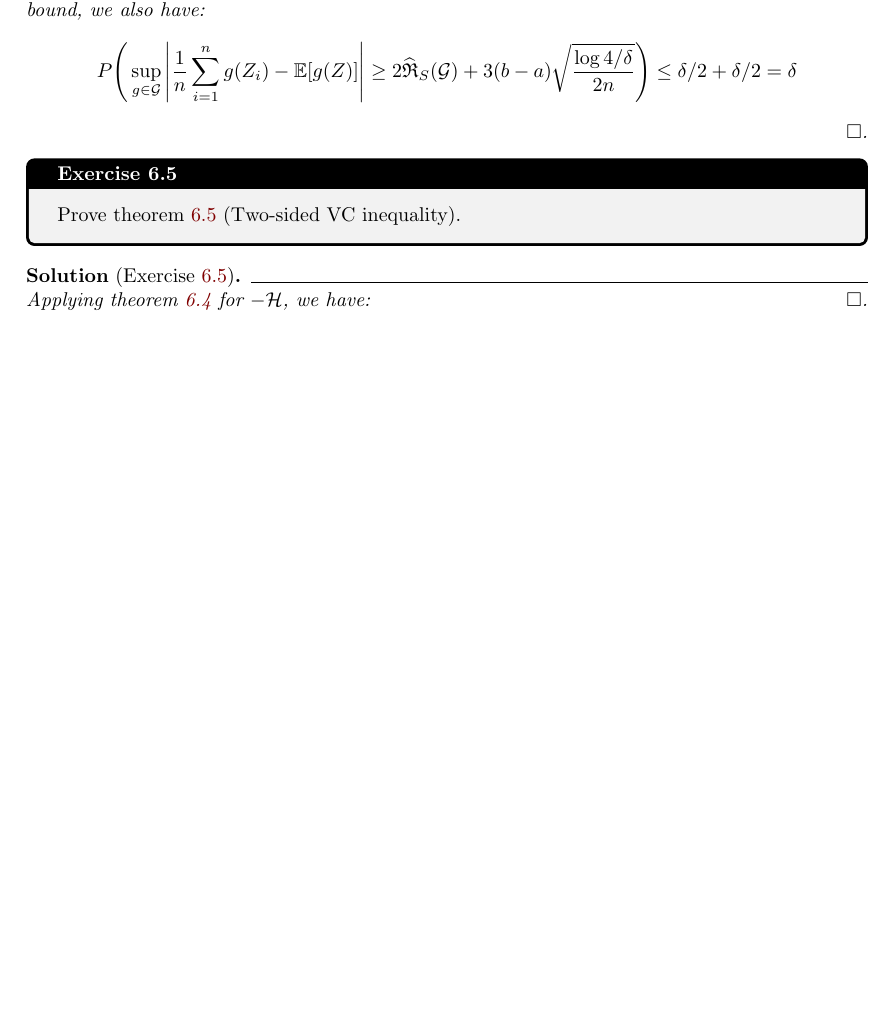
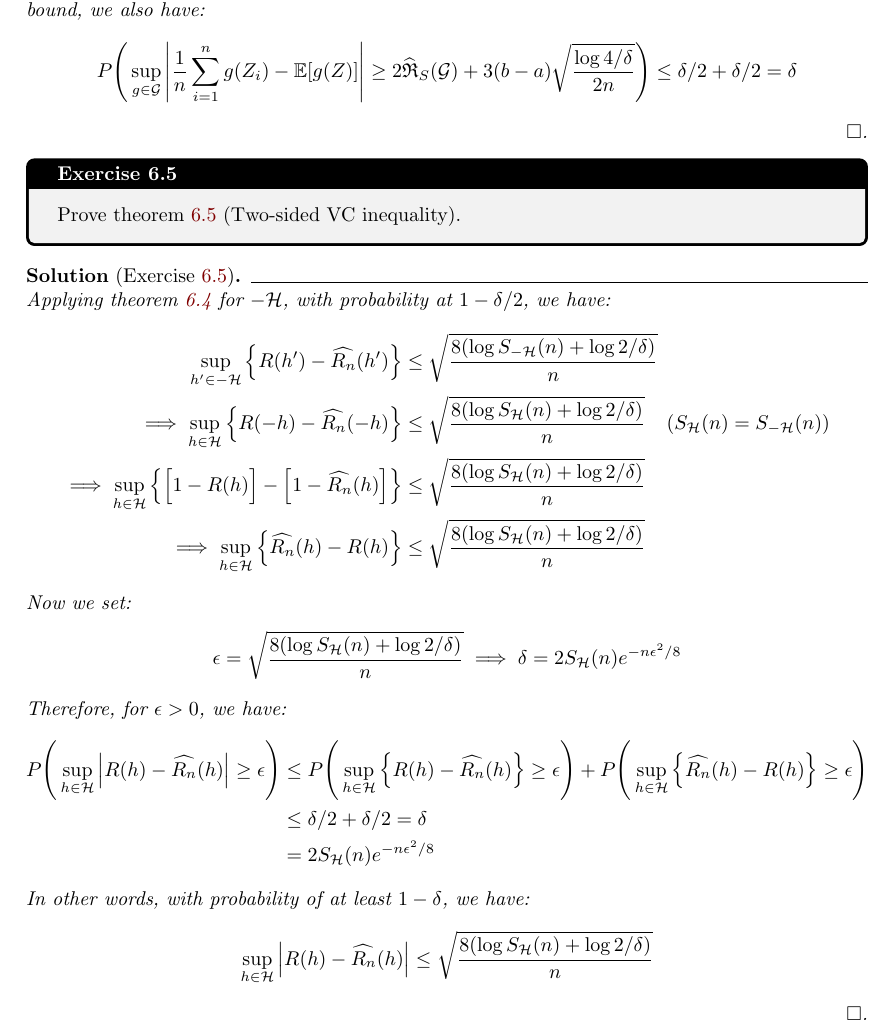
Before and after one commit to hieubkvn123/-NOTES-Statistical-Learning-Theory, a LaTeX paper (main.tex, which reads sections/main/exercises/chap6_exercises.tex): part of page 62 of 82, cut so that both start at the same text, the shorter picture padded with empty space. Compiled offline with pdfLaTeX.

Commit message:
Checkpoint

```diff
--- a/sections/main/exercises/chap6_exercises.tex
+++ b/sections/main/exercises/chap6_exercises.tex
@@ -329,5 +329,54 @@
 \end{exercise}
 
 \begin{solution*}[Exercise \ref{ex:exercise_6.5}]
-    Applying theorem \ref{thm:one_sided_vc_inequality} for $-\Hf$, we have:
+    Applying theorem \ref{thm:one_sided_vc_inequality} for $-\Hf$, with probability at $1-\delta/2$, we have:
+    \begin{align*}
+        \sup_{h'\in -\Hf} \bigCurl{R(h') - \widehat{R_n}(h')}  &\le \sqrt{
+            \frac{8(\log S_{-\Hf}(n) + \log 2/\delta)}{n}
+        } \\
+        \implies
+        \sup_{h\in \Hf} \bigCurl{R(-h) - \widehat{R_n}(-h)}  &\le \sqrt{
+            \frac{8(\log S_\Hf(n) + \log 2/\delta)}{n}
+        } \ \ \ (S_\Hf(n) = S_{-\Hf}(n)) \\
+        \implies \sup_{h\in \Hf} \bigCurl{\bigSquare{1-R(h)} - \bigSquare{1-\widehat{R_n}(h)}}  &\le \sqrt{
+            \frac{8(\log S_\Hf(n) + \log 2/\delta)}{n}
+        } \\
+        \implies
+        \sup_{h\in \Hf} \bigCurl{\widehat{R_n}(h) - R(h)}  &\le \sqrt{
+            \frac{8(\log S_\Hf(n) + \log 2/\delta)}{n}
+        }
+    \end{align*}
+
+    \noindent Now we set:
+    \begin{align*}
+        \epsilon = \sqrt{
+            \frac{8(\log S_\Hf(n) + \log 2/\delta)}{n}
+        } \implies \delta = 2S_\Hf(n)e^{-n\epsilon^2/8}
+    \end{align*}
+
+    \noindent Therefore, for $\epsilon>0$, we have:
+    \begin{align*}
+        P\biggRound{
+            \sup_{h\in\Hf} \bigAbs{
+                R(h) - \widehat{R_n}(h)
+            } \ge \epsilon
+        } &\le P\biggRound{
+            \sup_{h\in\Hf} \bigCurl{
+                R(h) - \widehat{R_n}(h)
+            } \ge \epsilon
+        } + P\biggRound{
+            \sup_{h\in\Hf} \bigCurl{
+                \widehat{R_n}(h) - R(h)
+            } \ge \epsilon
+        } \\
+        &\le \delta/2 + \delta/2 = \delta \\
+        &= 2S_\Hf(n)e^{-n\epsilon^2/8}
+    \end{align*}
+
+    \noindent In other words, with probability of at least $1-\delta$, we have:
+    \begin{align*}
+        \sup_{h\in\Hf} \bigAbs{R(h) - \widehat{R_n}(h)} \le \sqrt{
+            \frac{8(\log S_\Hf(n) + \log 2/\delta)}{n}
+        }
+    \end{align*}
 \end{solution*}
```
Also changed, not shown: output/main.pdf.
